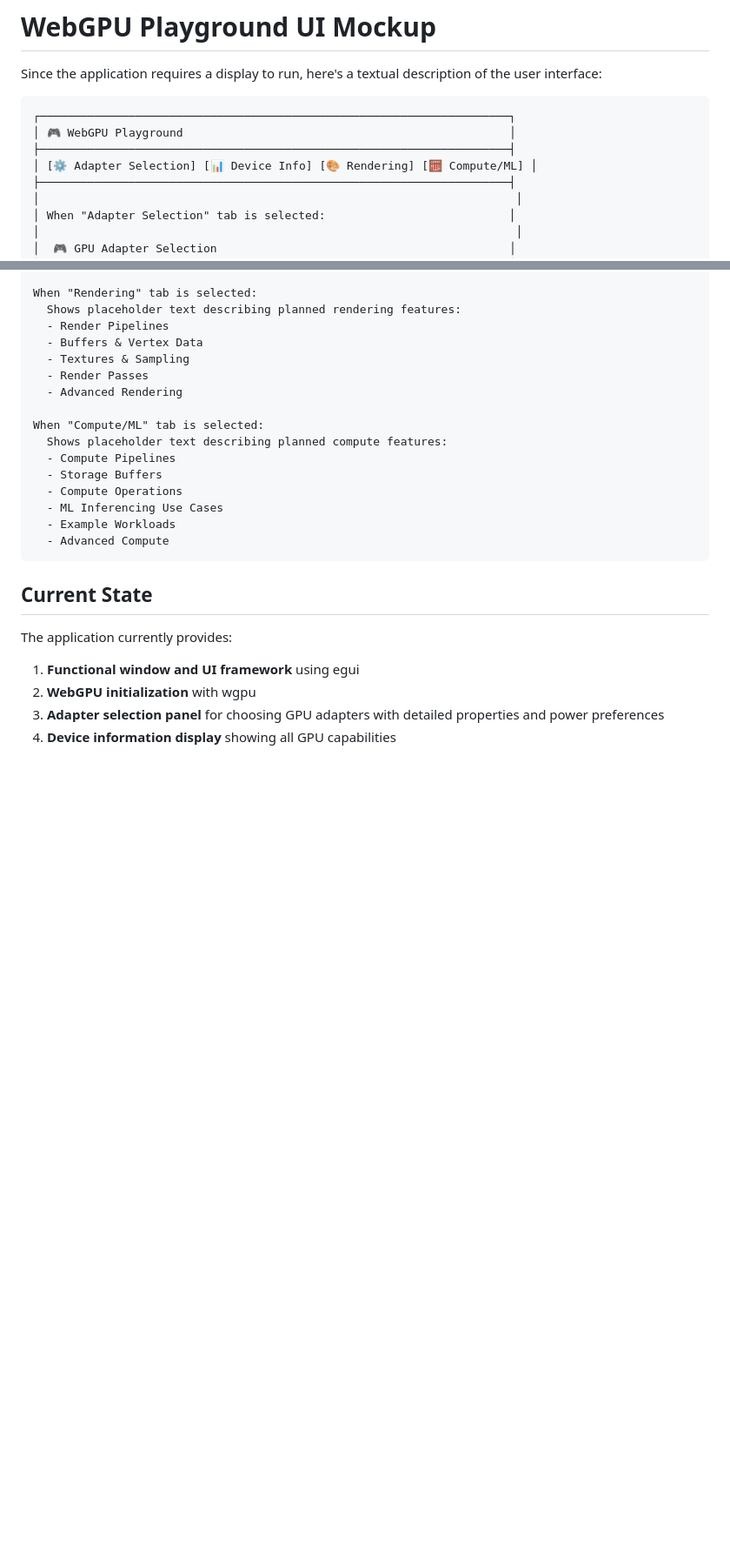
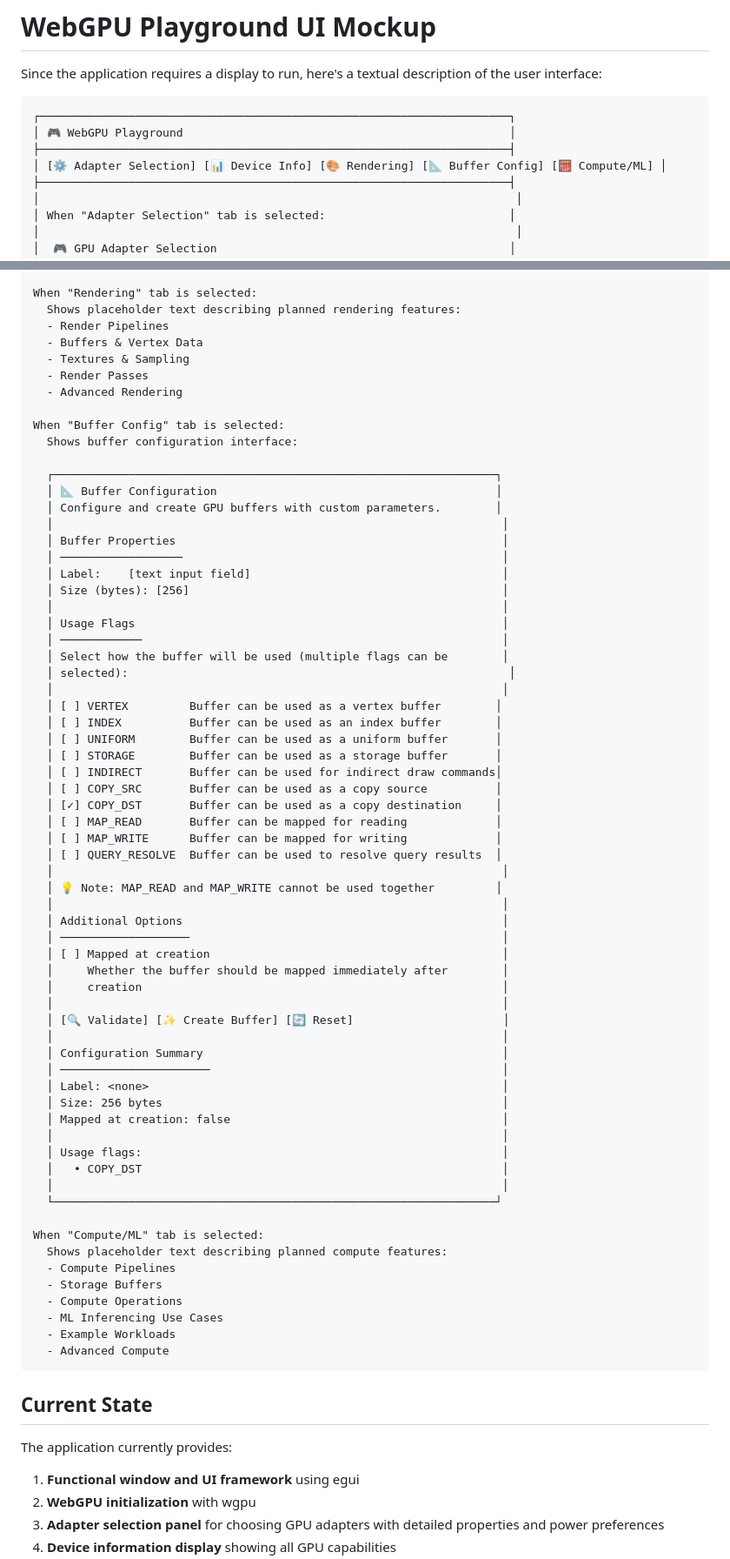
Before and after one commit to telecos/wgpu_playground, a Markdown page: UI_MOCKUP.md, 2 parts joined by grey strips. Shown at 87% size. Drawn GitHub-style; blank space fills up the shorter version.

```diff
--- a/UI_MOCKUP.md
+++ b/UI_MOCKUP.md
@@ -6,7 +6,7 @@ Since the application requires a display to run, here's a textual description of
 ┌─────────────────────────────────────────────────────────────────────┐
 │ 🎮 WebGPU Playground                                                │
 ├─────────────────────────────────────────────────────────────────────┤
-│ [⚙️ Adapter Selection] [📊 Device Info] [🎨 Rendering] [🧮 Compute/ML] │
+│ [⚙️ Adapter Selection] [📊 Device Info] [🎨 Rendering] [📐 Buffer Config] [🧮 Compute/ML] │
 ├─────────────────────────────────────────────────────────────────────┤
 │                                                                      │
 │ When "Adapter Selection" tab is selected:                           │
@@ -74,6 +74,55 @@ When "Rendering" tab is selected:
   - Render Passes
   - Advanced Rendering
 
+When "Buffer Config" tab is selected:
+  Shows buffer configuration interface:
+
+  ┌─────────────────────────────────────────────────────────────────┐
+  │ 📐 Buffer Configuration                                         │
+  │ Configure and create GPU buffers with custom parameters.        │
+  │                                                                  │
+  │ Buffer Properties                                                │
+  │ ──────────────────                                               │
+  │ Label:    [text input field]                                     │
+  │ Size (bytes): [256]                                              │
+  │                                                                  │
+  │ Usage Flags                                                      │
+  │ ────────────                                                     │
+  │ Select how the buffer will be used (multiple flags can be        │
+  │ selected):                                                        │
+  │                                                                  │
+  │ [ ] VERTEX         Buffer can be used as a vertex buffer        │
+  │ [ ] INDEX          Buffer can be used as an index buffer        │
+  │ [ ] UNIFORM        Buffer can be used as a uniform buffer       │
+  │ [ ] STORAGE        Buffer can be used as a storage buffer       │
+  │ [ ] INDIRECT       Buffer can be used for indirect draw commands│
+  │ [ ] COPY_SRC       Buffer can be used as a copy source          │
+  │ [✓] COPY_DST       Buffer can be used as a copy destination     │
+  │ [ ] MAP_READ       Buffer can be mapped for reading             │
+  │ [ ] MAP_WRITE      Buffer can be mapped for writing             │
+  │ [ ] QUERY_RESOLVE  Buffer can be used to resolve query results  │
+  │                                                                  │
+  │ 💡 Note: MAP_READ and MAP_WRITE cannot be used together         │
+  │                                                                  │
+  │ Additional Options                                               │
+  │ ───────────────────                                              │
+  │ [ ] Mapped at creation                                           │
+  │     Whether the buffer should be mapped immediately after        │
+  │     creation                                                     │
+  │                                                                  │
+  │ [🔍 Validate] [✨ Create Buffer] [🔄 Reset]                      │
+  │                                                                  │
+  │ Configuration Summary                                            │
+  │ ──────────────────────                                           │
+  │ Label: <none>                                                    │
+  │ Size: 256 bytes                                                  │
+  │ Mapped at creation: false                                        │
+  │                                                                  │
+  │ Usage flags:                                                     │
+  │   • COPY_DST                                                     │
+  │                                                                  │
+  └─────────────────────────────────────────────────────────────────┘
+
 When "Compute/ML" tab is selected:
   Shows placeholder text describing planned compute features:
   - Compute Pipelines
```
Also changed, not shown: other parts of UI_MOCKUP.md (+10 -2 lines), README.md (+19 -4 lines).
